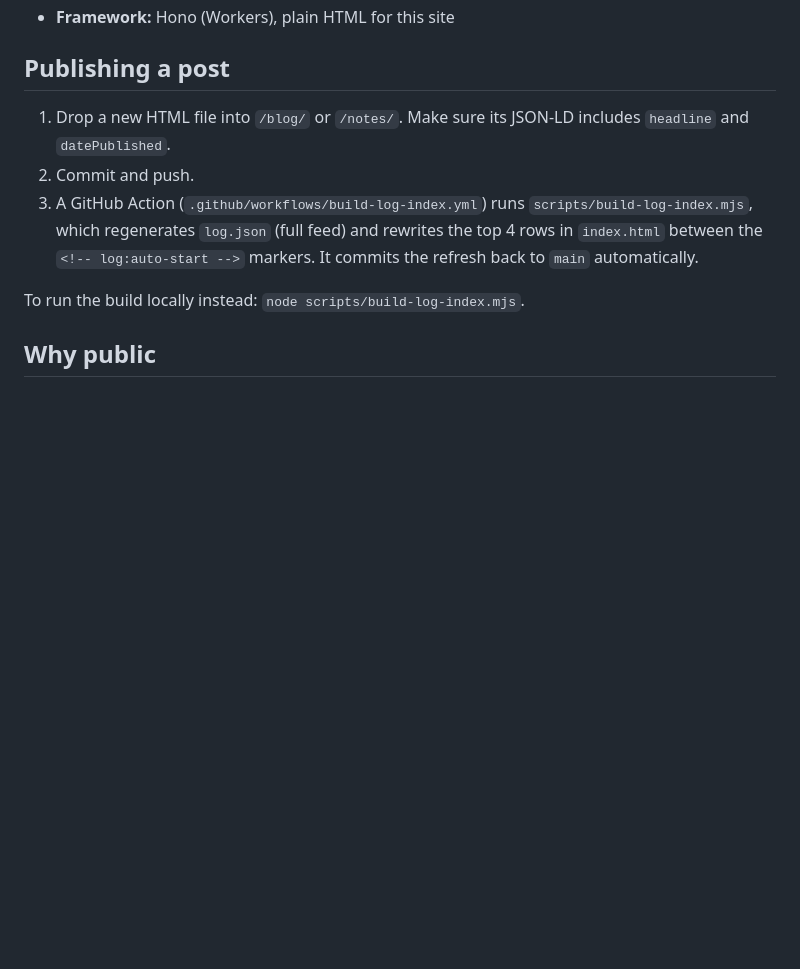
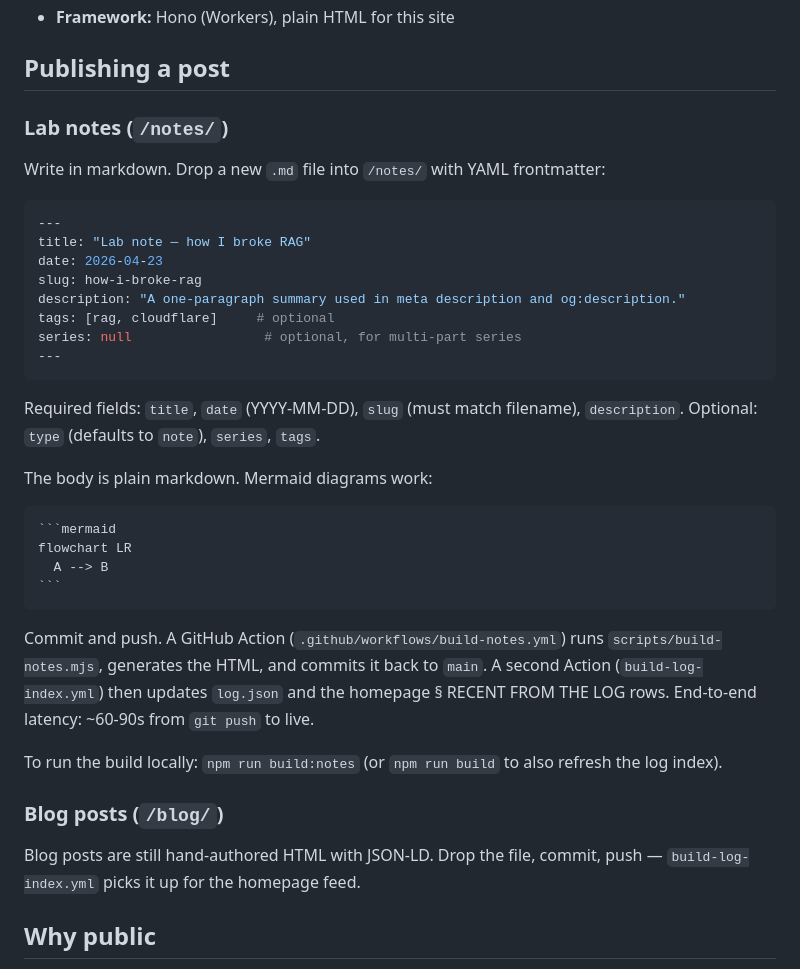
Before and after one commit to Srivatsa-Kasagar/Caseonix, a Markdown page: README.md, the part around the change. GitHub-like rendering; blank space fills up the shorter version.

Commit message:
README: document markdown note publishing workflow

`````diff
--- a/README.md
+++ b/README.md
@@ -50,11 +50,39 @@ What actually powers this site and the broader work:
 
 ## Publishing a post
 
-1. Drop a new HTML file into `/blog/` or `/notes/`. Make sure its JSON-LD includes `headline` and `datePublished`.
-2. Commit and push.
-3. A GitHub Action (`.github/workflows/build-log-index.yml`) runs `scripts/build-log-index.mjs`, which regenerates `log.json` (full feed) and rewrites the top 4 rows in `index.html` between the `<!-- log:auto-start -->` markers. It commits the refresh back to `main` automatically.
+### Lab notes (`/notes/`)
 
-To run the build locally instead: `node scripts/build-log-index.mjs`.
+Write in markdown. Drop a new `.md` file into `/notes/` with YAML frontmatter:
+
+```yaml
+---
+title: "Lab note — how I broke RAG"
+date: 2026-04-23
+slug: how-i-broke-rag
+description: "A one-paragraph summary used in meta description and og:description."
+tags: [rag, cloudflare]     # optional
+series: null                 # optional, for multi-part series
+---
+```
+
+Required fields: `title`, `date` (YYYY-MM-DD), `slug` (must match filename), `description`. Optional: `type` (defaults to `note`), `series`, `tags`.
+
+The body is plain markdown. Mermaid diagrams work:
+
+````
+```mermaid
+flowchart LR
+  A --> B
+```
+````
+
+Commit and push. A GitHub Action (`.github/workflows/build-notes.yml`) runs `scripts/build-notes.mjs`, generates the HTML, and commits it back to `main`. A second Action (`build-log-index.yml`) then updates `log.json` and the homepage § RECENT FROM THE LOG rows. End-to-end latency: ~60-90s from `git push` to live.
+
+To run the build locally: `npm run build:notes` (or `npm run build` to also refresh the log index).
+
+### Blog posts (`/blog/`)
+
+Blog posts are still hand-authored HTML with JSON-LD. Drop the file, commit, push — `build-log-index.yml` picks it up for the homepage feed.
 
 ## Why public
 
`````
